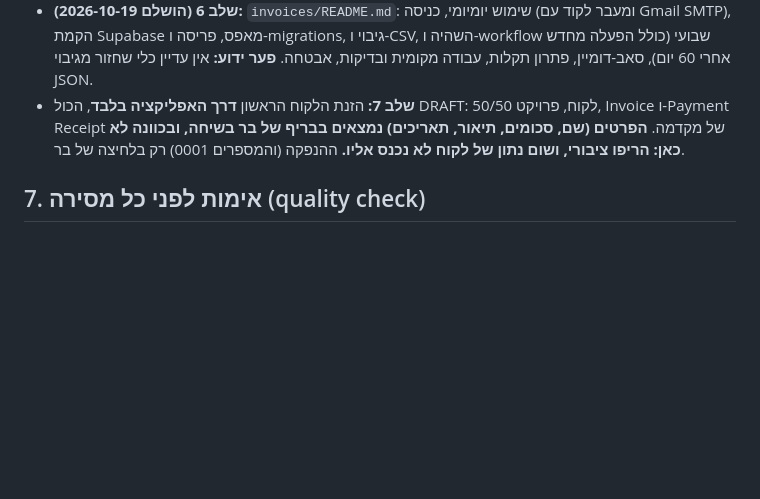
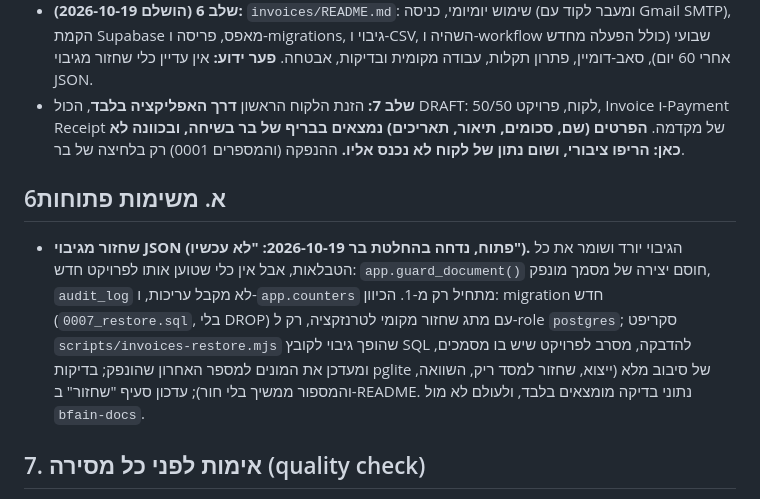
Before and after one commit to fainshteinbar/bar-studio, a Markdown page: invoices/PLAN.md, the part around the change. GitHub-like rendering; blank space fills up the shorter version.

Commit message:
Invoices plan: restore from backup recorded as an open task
Co-Authored-By: Claude Opus 5.5 <noreply@anthropic.com>

```diff
--- a/invoices/PLAN.md
+++ b/invoices/PLAN.md
@@ -165,6 +165,10 @@ RPCs נוספים (אותם כללים): `duplicate_document(p_id)` → טיוט
 - **שלב 6 (הושלם 2026-10-19):** `invoices/README.md`: שימוש יומיומי, כניסה (ומעבר לקוד עם Gmail SMTP), הקמת Supabase מאפס, פריסה ו-migrations, גיבוי ו-CSV, השהיה ו-workflow שבועי (כולל הפעלה מחדש אחרי 60 יום), סאב-דומיין, פתרון תקלות, עבודה מקומית ובדיקות, אבטחה. **פער ידוע:** אין עדיין כלי שחזור מגיבוי JSON.
 - **שלב 7:** הזנת הלקוח הראשון **דרך האפליקציה בלבד**, הכול DRAFT: לקוח, פרויקט 50/50, Invoice ו-Payment Receipt של מקדמה. **הפרטים (שם, סכומים, תיאור, תאריכים) נמצאים בבריף של בר בשיחה, ובכוונה לא כאן: הריפו ציבורי, ושום נתון של לקוח לא נכנס אליו.** ההנפקה (והמספרים 0001) רק בלחיצה של בר.
 
+## 6א. משימות פתוחות
+
+- **שחזור מגיבוי JSON (פתוח, נדחה בהחלטת בר 2026-10-19: "לא עכשיו").** הגיבוי יורד ושומר את כל הטבלאות, אבל אין כלי שטוען אותו לפרויקט חדש: `app.guard_document()` חוסם יצירה של מסמך מונפק, `audit_log` לא מקבל עריכות, ו-`app.counters` מתחיל רק מ-1. הכיוון: migration חדש (`0007_restore.sql`, בלי DROP) עם מתג שחזור מקומי לטרנזקציה, רק ל-role `postgres`; סקריפט `scripts/invoices-restore.mjs` שהופך גיבוי לקובץ SQL להדבקה, מסרב לפרויקט שיש בו מסמכים, ומעדכן את המונים למספר האחרון שהונפק; בדיקות pglite של סיבוב מלא (ייצוא, שחזור למסד ריק, השוואה, והמספור ממשיך בלי חור); עדכון סעיף "שחזור" ב-README. נתוני בדיקה מומצאים בלבד, ולעולם לא מול `bfain-docs`.
+
 ## 7. אימות לפני כל מסירה (quality check)
 
 **כלל פריסה:** הענף `invoices` לא נדחף ל-GitHub כמו שהוא. קומיטים מוקדמים בו (שלבים 2 עד 4) הכילו את פרטי הלקוח הראשון ב-PLAN.md, לפני שהוסרו. הפריסה היא squash merge לקומיט אחד על `main`, כך שההיסטוריה הזו לא מתפרסמת.
```
